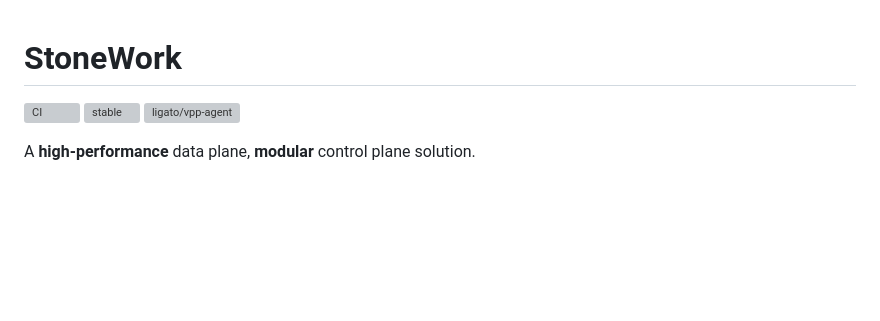
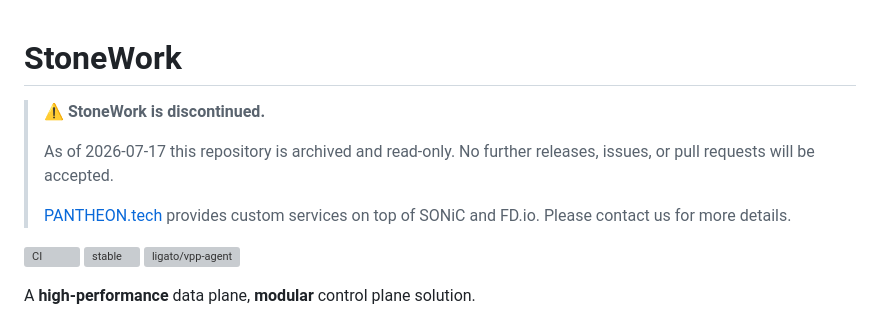
Before and after one commit to PANTHEONtech/StoneWork, a Markdown page: README.md, the part around the change. Rendered like a GitHub page; blank space fills up the shorter version; grey boxes are pictures that could not be loaded.

Commit message:
Update README to reflect project discontinuation
Added a notice indicating that StoneWork is discontinued and archived.

Signed-off-by: mmiklus <mmiklus@users.noreply.github.com>

```diff
--- a/README.md
+++ b/README.md
@@ -1,4 +1,10 @@
 # StoneWork
+
+> **⚠️ StoneWork is discontinued.**
+>
+> As of 2026-07-17 this repository is archived and read-only. No further releases, issues, or pull requests will be accepted.
+>
+> [PANTHEON.tech](https://pantheon.tech/services/) provides custom services on top of SONiC and FD.io. Please contact us for more details.
 
  [![CI](https://github.com/PANTHEONtech/StoneWork/actions/workflows/ci.yml/badge.svg)](https://github.com/PANTHEONtech/StoneWork/actions/workflows/ci.yml)
  [![stable](https://img.shields.io/github/release/PANTHEONtech/StoneWork.svg?label=latest%20release&logo=github)](https://github.com/PANTHEONtech/StoneWork/releases/latest)
```
